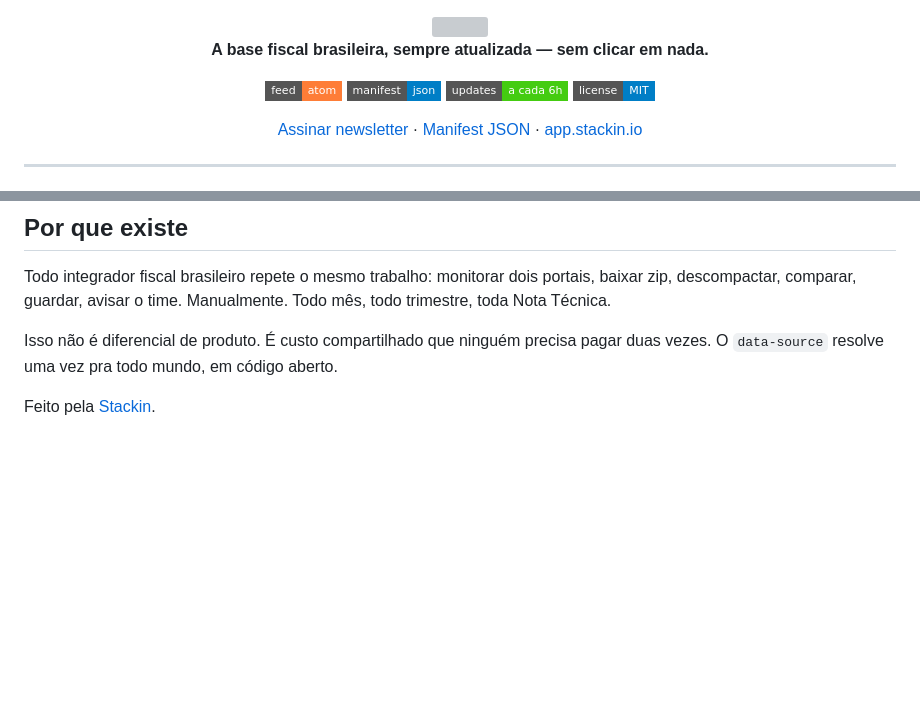
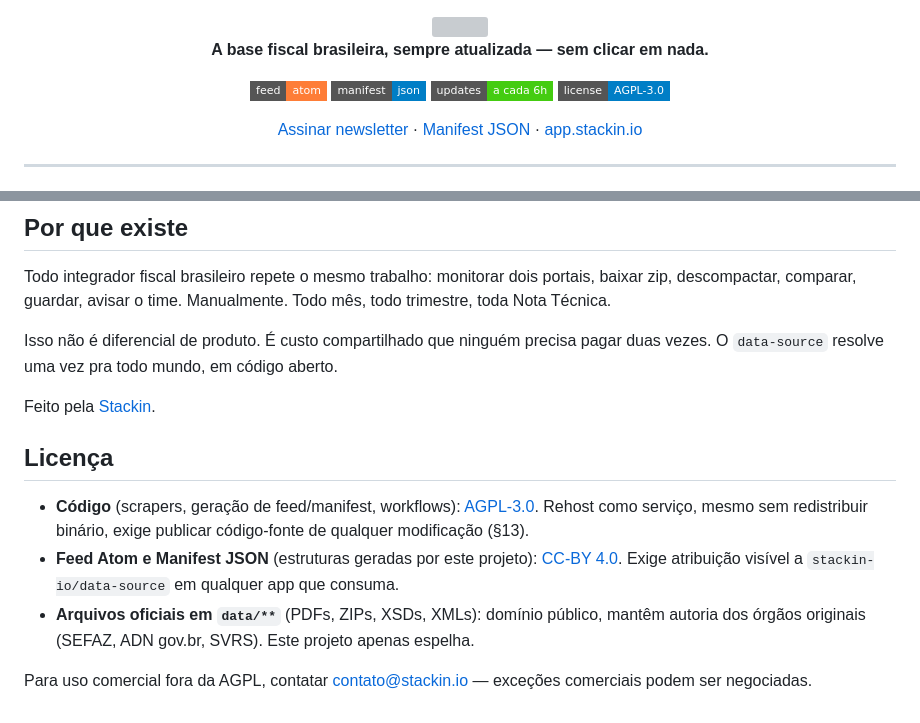
Before and after one commit to stackin-io/data-source, a Markdown page: README.md, 2 parts joined by grey strips. Rendered like a GitHub page; badges without logos; blank space fills up the shorter version; grey boxes are pictures that could not be loaded.

Commit message:
📘 DOCS: Document AGPL/CC-BY/public-domain layered licensing

```diff
--- a/README.md
+++ b/README.md
@@ -7,7 +7,7 @@
 [![Feed](https://img.shields.io/badge/feed-atom-orange?style=flat-square)](https://raw.githubusercontent.com/stackin-io/data-source/master/data/feed.xml)
 [![Manifest](https://img.shields.io/badge/manifest-json-blue?style=flat-square)](https://raw.githubusercontent.com/stackin-io/data-source/master/data/manifest.json)
 [![Updates](https://img.shields.io/badge/updates-a%20cada%206h-success?style=flat-square)](.github/workflows)
-[![License](https://img.shields.io/badge/license-MIT-informational?style=flat-square)](LICENSE)
+[![License](https://img.shields.io/badge/license-AGPL--3.0-informational?style=flat-square)](LICENSE)
 
 [Assinar newsletter](https://raw.githubusercontent.com/stackin-io/data-source/master/data/feed.xml) · [Manifest JSON](https://raw.githubusercontent.com/stackin-io/data-source/master/data/manifest.json) · [app.stackin.io](https://app.stackin.io)
 
@@ -145,6 +145,14 @@ Isso não é diferencial de produto. É custo compartilhado que ninguém precisa
 
 Feito pela [Stackin](https://app.stackin.io).
 
+## Licença
+
+- **Código** (scrapers, geração de feed/manifest, workflows): [AGPL-3.0](LICENSE). Rehost como serviço, mesmo sem redistribuir binário, exige publicar código-fonte de qualquer modificação (§13).
+- **Feed Atom e Manifest JSON** (estruturas geradas por este projeto): [CC-BY 4.0](https://creativecommons.org/licenses/by/4.0/). Exige atribuição visível a `stackin-io/data-source` em qualquer app que consuma.
+- **Arquivos oficiais em `data/**`** (PDFs, ZIPs, XSDs, XMLs): domínio público, mantêm autoria dos órgãos originais (SEFAZ, ADN gov.br, SVRS). Este projeto apenas espelha.
+
+Para uso comercial fora da AGPL, contatar [contato@stackin.io](mailto:contato@stackin.io) — exceções comerciais podem ser negociadas.
+
 <!--
 Keywords: NF-e, NFe, NFS-e, NFSe, SEFAZ, ADN, gov.br, Brasil, Nota Fiscal Eletrônica,
 Nota Fiscal de Serviços, MOC, Manual de Orientação do Contribuinte, Nota Técnica, XSD,
```
